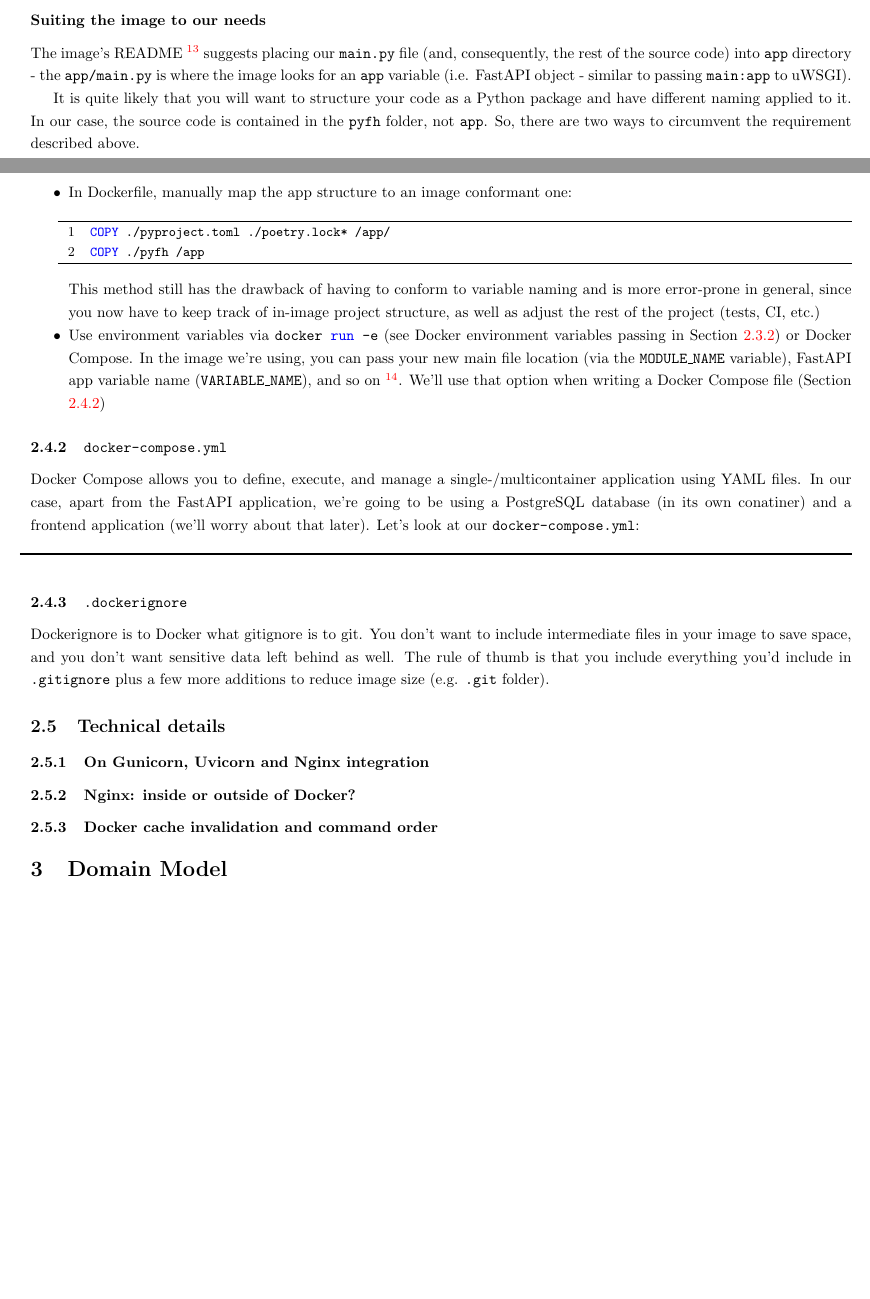
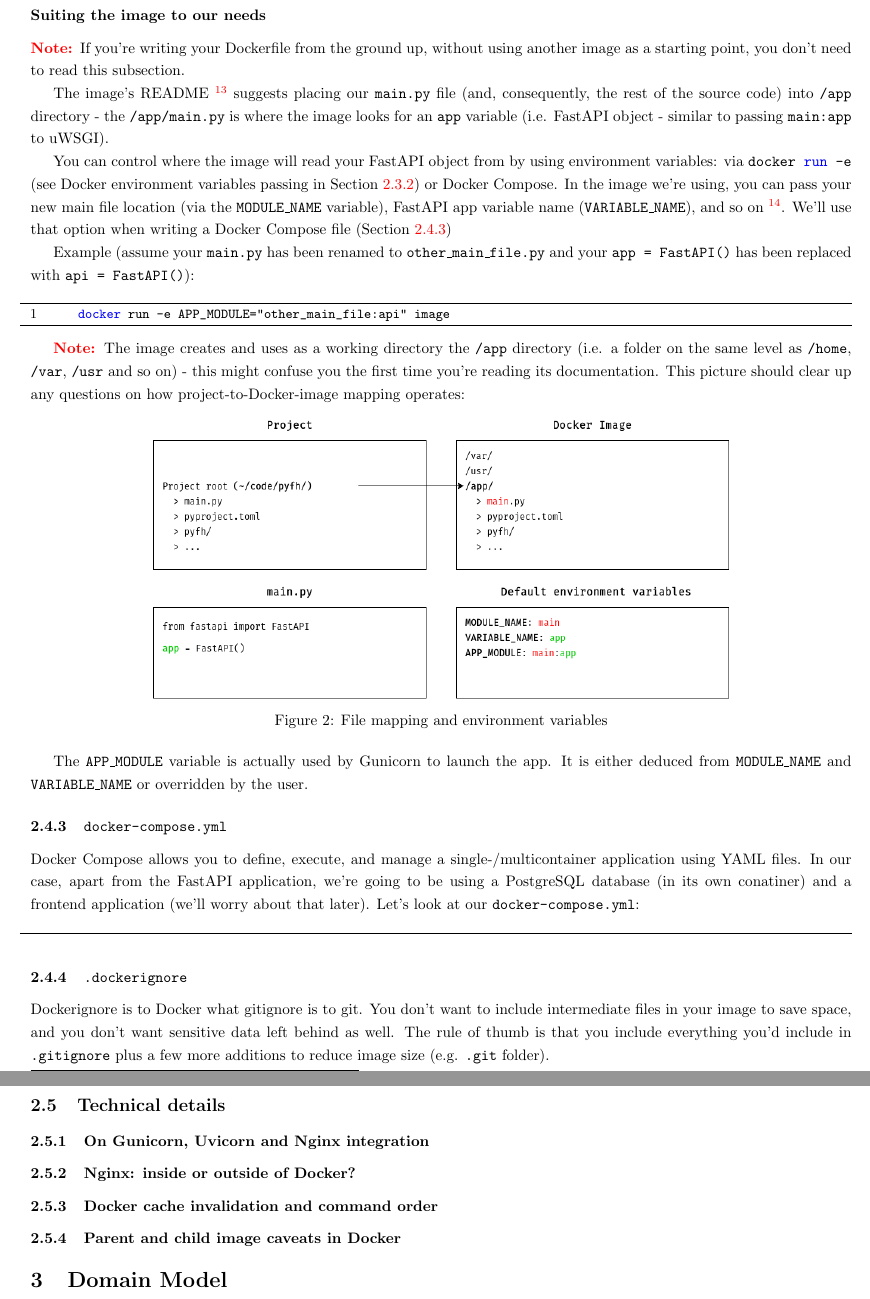
Before and after one commit to parkanaur/fastapi-notes, a LaTeX document (fastapi-notes.tex): two parts of pages 9 and 10 of 10 before the commit and two parts of pages 10 and 11 of 11 after it, joined at a grey line, cut so that both start at the same text, the shorter picture padded with empty space. Compiled offline with pdfLaTeX.

Commit message:
Fixed dockerfile section

```diff
--- a/fastapi-notes.tex
+++ b/fastapi-notes.tex
@@ -22,8 +22,8 @@
 \onehalfspacing
 \setlist{noitemsep}
 \newcommand{\sectionbreak}{\clearpage}
-%\setcounter{tocdepth}{2}
-%\setcounter{secnumdepth}{4}
+%\setcounter{tocdepth}{4}
+\setcounter{secnumdepth}{3}
 
 \titleformat{\paragraph}
 {\normalfont\normalsize\bfseries}{\theparagraph}{1em}{}
@@ -391,20 +395,27 @@ COPY ./app /app
 
 \paragraph{Suiting the image to our needs}
 
-The image's README \flink{https://github.com/tiangolo/uvicorn-gunicorn-fastapi-docker\#how-to-use} suggests placing our \texttt{main.py} file (and, consequently, the rest of the source code) into \texttt{app} directory - the \texttt{app/main.py} is where the image looks for an \pyinline{app} variable (i.e. FastAPI object - similar to passing \texttt{main:app} to uWSGI).
+\note If you're writing your Dockerfile from the ground up, without using another image as a starting point, you don't need to read this subsection.
 
-It is quite likely that you will want to structure your code as a Python package and have different naming applied to it. In our case, the source code is contained in the \texttt{pyfh} folder, not \texttt{app}. So, there are two ways to circumvent the requirement described above.
+The image's README \flink{https://github.com/tiangolo/uvicorn-gunicorn-fastapi-docker\#how-to-use} suggests placing our \texttt{main.py} file (and, consequently, the rest of the source code) into \texttt{/app} directory - the \texttt{/app/main.py} is where the image looks for an \pyinline{app} variable (i.e. FastAPI object - similar to passing \texttt{main:app} to uWSGI).
 
-\begin{itemize}
-    \item{In Dockerfile, manually map the app structure to an image conformant one:
-        \begin{dockercode}
-COPY ./pyproject.toml ./poetry.lock* /app/
-COPY ./pyfh /app
-        \end{dockercode}
-        This method still has the drawback of having to conform to variable naming and is more error-prone in general, since you now have to keep track of in-image project structure, as well as adjust the rest of the project (tests, CI, etc.)}
+You can control where the image will read your FastAPI object from by using environment variables: via \dockerinline{docker run -e} (see Docker environment variables passing in Section \ref{preparations:configenv}) or Docker Compose. In the image we're using, you can pass your new main file location (via the \texttt{MODULE\_NAME} variable), FastAPI app variable name (\texttt{VARIABLE\_NAME}), and so on \flink{https://github.com/tiangolo/uvicorn-gunicorn-fastapi-docker\#advanced-usage}. We'll use that option when writing a Docker Compose file (Section \ref{preparations:dockercompose})
 
-    \item{Use environment variables via \dockerinline{docker run -e} (see Docker environment variables passing in Section \ref{preparations:configenv}) or Docker Compose. In the image we're using, you can pass your new main file location (via the \texttt{MODULE\_NAME} variable), FastAPI app variable name (\texttt{VARIABLE\_NAME}), and so on \flink{https://github.com/tiangolo/uvicorn-gunicorn-fastapi-docker\#advanced-usage}. We'll use that option when writing a Docker Compose file (Section \ref{preparations:dockercompose})}
-\end{itemize}
+Example (assume your \texttt{main.py} has been renamed to \texttt{other\_main\_file.py} and your \pyinline{app = FastAPI()} has been replaced with \pyinline{api = FastAPI()}):
+
+\begin{bashcode}
+    docker run -e APP_MODULE="other_main_file:api" image
+\end{bashcode}
+
+\note The image creates and uses as a working directory the \texttt{/app} directory (i.e. a folder on the same level as \texttt{/home}, \texttt{/var}, \texttt{/usr} and so on) - this might confuse you the first time you're reading its documentation. This picture should clear up any questions on how project-to-Docker-image mapping operates:
+
+\begin{figure}[h]
+    \centering
+    \includegraphics[width=0.7\textwidth]{img/docker_mapping.png}
+    \caption{File mapping and environment variables}
+\end{figure}
+
+The \texttt{APP\_MODULE} variable is actually used by Gunicorn to launch the app. It is either deduced from \texttt{MODULE\_NAME} and \texttt{VARIABLE\_NAME} or overridden by the user.
 
 \subsubsection{\texttt{docker-compose.yml}\label{preparations:dockercompose}}
 
@@ -426,6 +437,8 @@ Dockerignore is to Docker what gitignore is to git. You don't want to include in
 
 \subsubsection{Docker cache invalidation and command order}
 
+\subsubsection{Parent and child image caveats in Docker}
+
 \section{Domain Model}
 
 \subsection{Creating entities}
```
Also changed, not shown: fastapi-notes.pdf, img/docker_mapping.png (added), fastapi-notes.tex (30 more changed lines).
